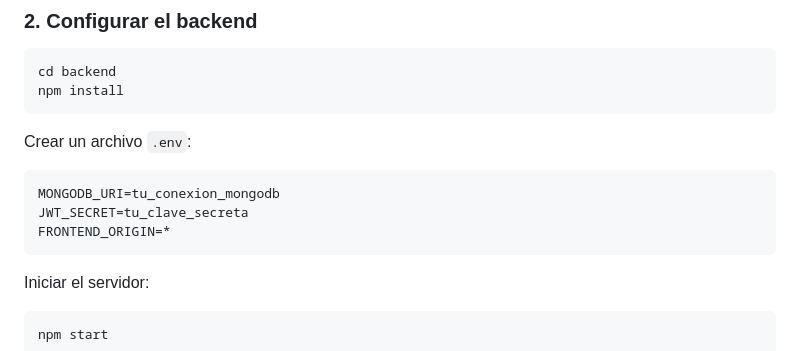
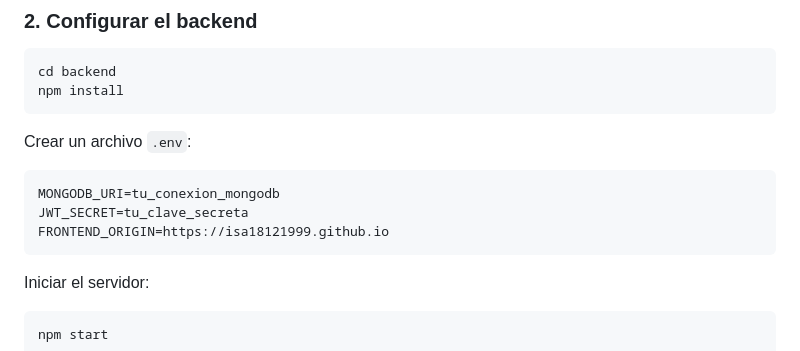
Before and after one commit to Isa18121999/Inklu, a Markdown page: README.md, the part around the change. Drawn GitHub-style.

Commit message:
Document explicit CORS origin for local backend configuration

````diff
--- a/README.md
+++ b/README.md
@@ -242,7 +242,7 @@ Crear un archivo `.env`:
 ```env
 MONGODB_URI=tu_conexion_mongodb
 JWT_SECRET=tu_clave_secreta
-FRONTEND_ORIGIN=*
+FRONTEND_ORIGIN=https://isa18121999.github.io
 ```
 
 Iniciar el servidor:
````
